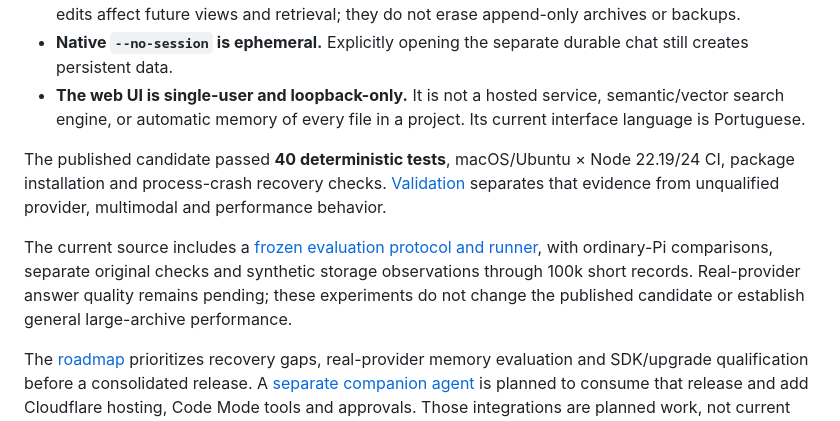
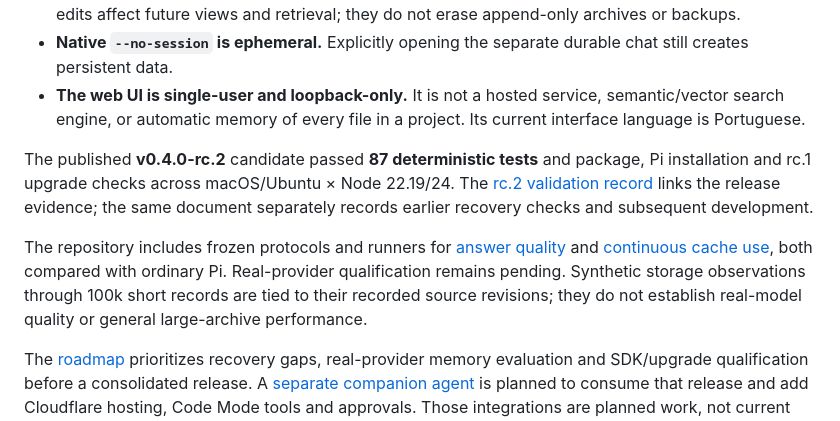
Before and after one commit to kevinqz/optchat-durable, a Markdown page: README.md, the part around the change. Drawn GitHub-style.

```diff
--- a/README.md
+++ b/README.md
@@ -117,9 +117,9 @@ The [architecture](./docs/reference/architecture.md) distinguishes native Pi mem
 - **Native `--no-session` is ephemeral.** Explicitly opening the separate durable chat still creates persistent data.
 - **The web UI is single-user and loopback-only.** It is not a hosted service, semantic/vector search engine, or automatic memory of every file in a project. Its current interface language is Portuguese.
 
-The published candidate passed **40 deterministic tests**, macOS/Ubuntu × Node 22.19/24 CI, package installation and process-crash recovery checks. [Validation](./docs/development/validation.md) separates that evidence from unqualified provider, multimodal and performance behavior.
+The published **v0.4.0-rc.2** candidate passed **87 deterministic tests** and package, Pi installation and rc.1 upgrade checks across macOS/Ubuntu × Node 22.19/24. The [rc.2 validation record](./docs/development/validation.md#corrective-rc2-candidate) links the release evidence; the same document separately records earlier recovery checks and subsequent development.
 
-The current source includes a [frozen evaluation protocol and runner](./docs/development/evaluation.md), with ordinary-Pi comparisons, separate original checks and synthetic storage observations through 100k short records. Real-provider answer quality remains pending; these experiments do not change the published candidate or establish general large-archive performance.
+The repository includes frozen protocols and runners for [answer quality](./docs/development/evaluation.md) and [continuous cache use](./docs/development/cache-evaluation.md), both compared with ordinary Pi. Real-provider qualification remains pending. Synthetic storage observations through 100k short records are tied to their recorded source revisions; they do not establish real-model quality or general large-archive performance.
 
 The [roadmap](./docs/development/roadmap.md) prioritizes recovery gaps, real-provider memory evaluation and SDK/upgrade qualification before a consolidated release. A [separate companion agent](./docs/development/agent-roadmap.md) is planned to consume that release and add Cloudflare hosting, Code Mode tools and approvals. Those integrations are planned work, not current package capabilities.
 
```
Also changed, not shown: README.pt-BR.md (+2 -2 lines).
